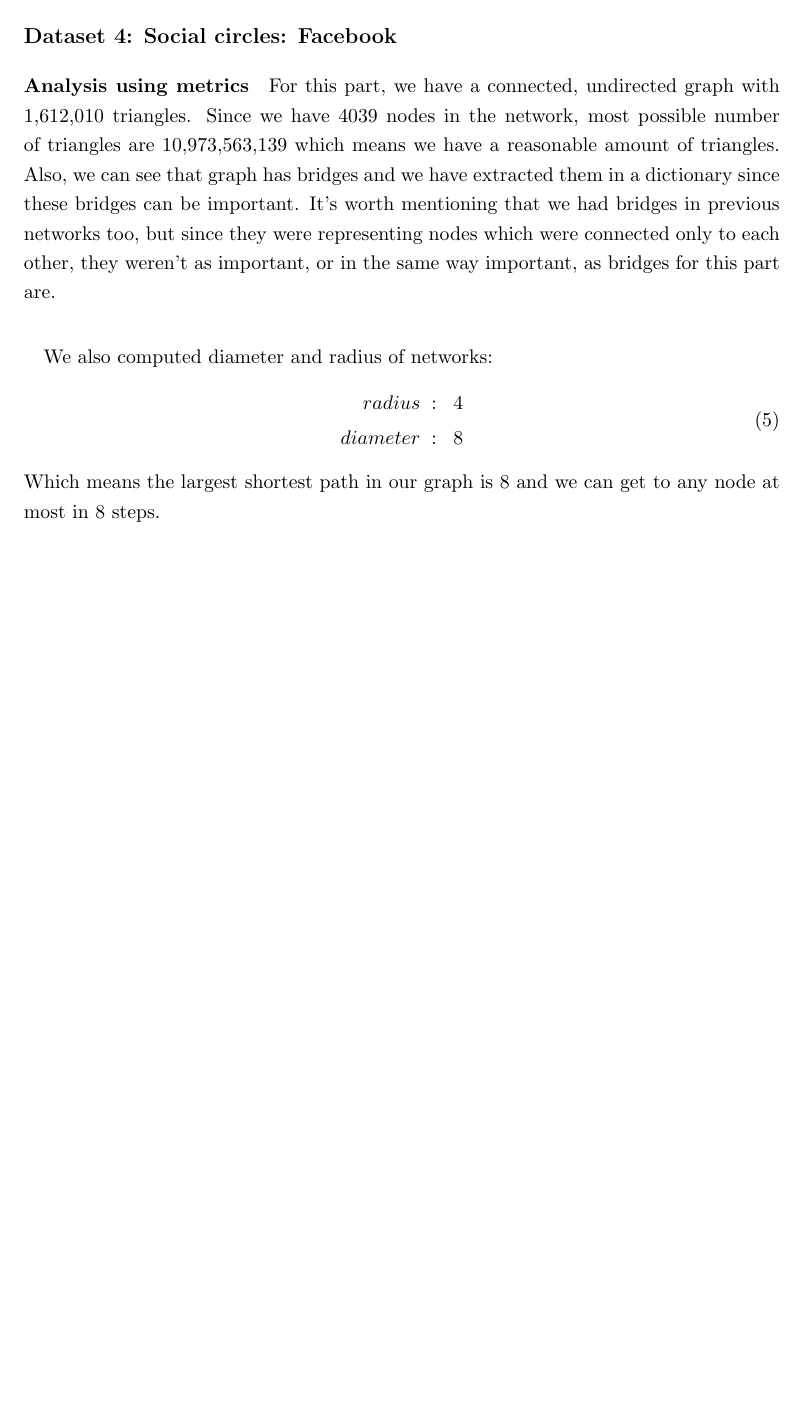
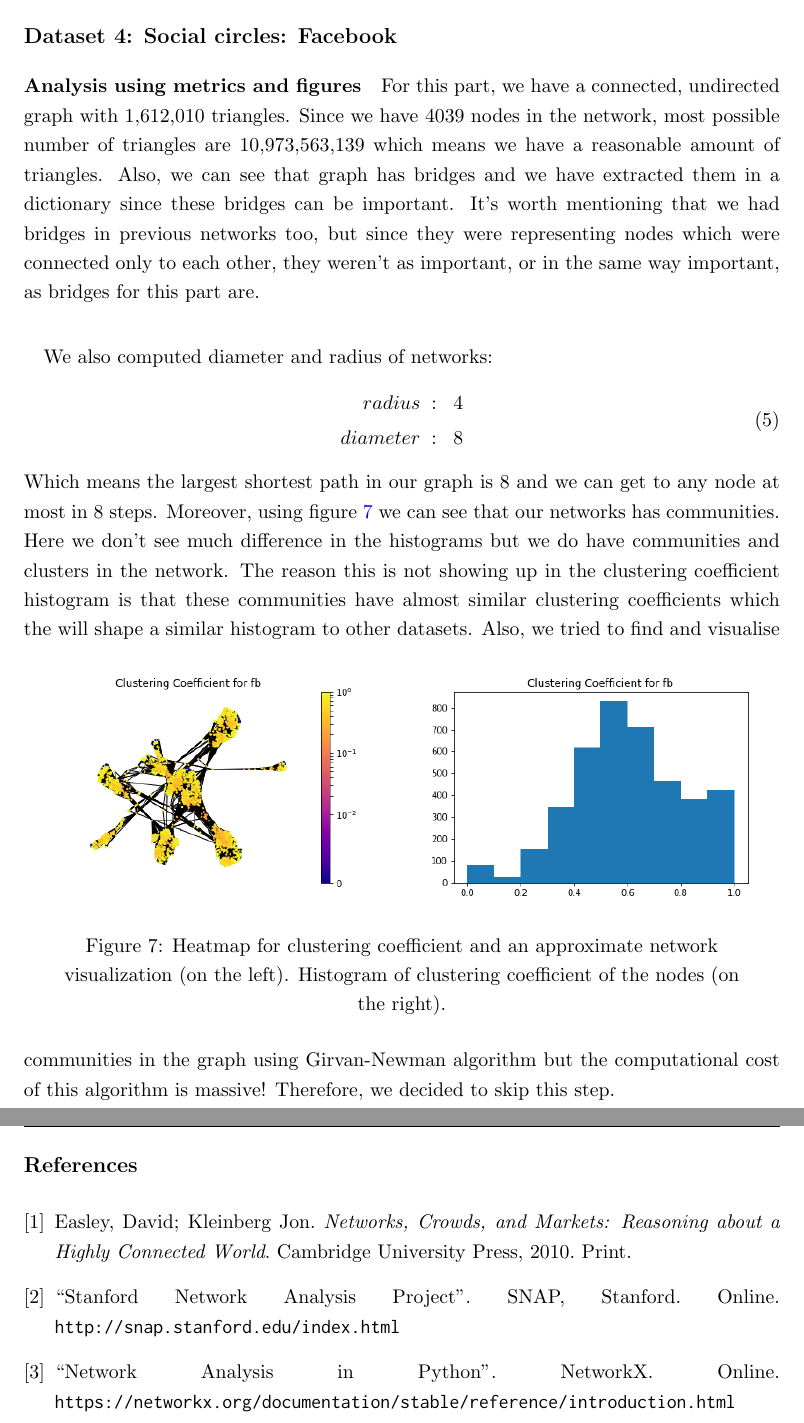
Before and after one commit to RamanEbrahimi/Network-Science, a LaTeX document (L1-5245-LaTeX/L1-5245-Jan26.tex): part of page 8 of 8 before the commit and two parts of pages 9 and 10 of 10 after it, the two joined at a grey line, cut so that both start at the same text, the shorter picture padded with empty space. The pictures show the PDF file L1-5245-LaTeX/L1-5245-Jan26.pdf that the author committed with the source.

Commit message:
FINALLYYY!

```diff
--- a/L1-5245-LaTeX/L1-5245-Jan26.tex
+++ b/L1-5245-LaTeX/L1-5245-Jan26.tex
@@ -339,27 +351,49 @@
 diameter\;:\;\; 8
 \end{split}
 \end{equation}
-Which means the largest shortest path in our graph is 8 and we can get to any node at most in 8 steps. Moreover, using figureZ\ref{fig:fb} we can see that our networks has communities. Here we don't see much difference in the histograms but we do have communities and clusters in the network. The reason this is not showing up in the clustering coefficient histogram is that these communities have almost similar clustering coefficients which the will shape a similar histogram to other datasets.
+Which means the largest shortest path in our graph is 8 and we can get to any node at most in 8 steps. Moreover, using figure~\ref{fig:fb} we can see that our networks has communities. Here we don't see much difference in the histograms but we do have communities and clusters in the network. The reason this is not showing up in the clustering coefficient histogram is that these communities have almost similar clustering coefficients which the will shape a similar histogram to other datasets.
 \begin{figure}[h]
-\includegraphics[width=0.5\textwidth]{GrQc_pr.png}
-\includegraphics[width=0.5\textwidth]{GrQc_pr_hist.png}
+\includegraphics[width=0.5\textwidth]{fb_clustering.png}
+\includegraphics[width=0.5\textwidth]{fb_clustering_hist.png}
 \captionsetup{justification=centering,margin=0.5cm}
-\caption{Heatmap for PageRank and an approximate network visualization (on the left). Histogram of PageRank of the nodes (on the right).}
-\label{fig:pr}
+\caption{Heatmap for clustering coefficient and an approximate network visualization (on the left). Histogram of clustering coefficient of the nodes (on the right).}
+\label{fig:fb}
 \end{figure}
+Also, we tried to find and visualise communities in the graph using Girvan-Newman algorithm but the computational cost of this algorithm is massive! Therefore, we decided to skip this step.
 
 
 
 
 
 
+% --- Bibliography ---
+
+% Start a bibliography with two items, a book and a webpage.
+% To include a citation, use "\cite{book1}".
+
+\begin{thebibliography}{2}
+
+\bibitem{Networks, Crowds, and Markets: Reasoning about a Highly Connected World}
+  Easley, David; Kleinberg Jon.
+  \textit{Networks, Crowds, and Markets: Reasoning about a Highly Connected World}.
+  Cambridge University Press, 2010.
+  Print.
+
+\bibitem{webpage1}
+  ``Stanford Network Analysis Project''.
+  SNAP, Stanford.
+  Online.
+  \texttt{http://snap.stanford.edu/index.html}
 
 
+\bibitem{webpage1}
+  ``Network Analysis in Python''.
+  NetworkX.
+  Online.
+  \texttt{https://networkx.org/documentation/stable/reference/introduction.html}
 
+\end{thebibliography}
 
-
-
-
-
+% --- Document ends here ---
 
 \end{document}
```
Also changed, not shown: Figures/facebook/Betweenness Centrality for fb.png (added), Figures/facebook/Betweenness Centrality for fbhist.png (added), Figures/facebook/Closeness Centrality for fb.png (added), Figures/facebook/Closeness Centrality for fbhist.png (added), Figures/facebook/Clustering Coefficient for fb.png (added), Figures/facebook/Clustering Coefficient for fbhist.png (added), Figures/facebook/Degree Centrality for fb.png (added), Figures/facebook/Degree Centrality for fbhist.png (added), Figures/facebook/Eigenvector Centrality for fb.png (added), Figures/facebook/Eigenvector Centrality for fbhist.png (added), Figures/facebook/PageRank for fb.png (added), Figures/facebook/PageRank for fbhist.png (added), L1-5245-LaTeX/L1-5245-Jan26.pdf, L1-5245-LaTeX/fb_clustering.png (added), 2 more files, 6 other files.
